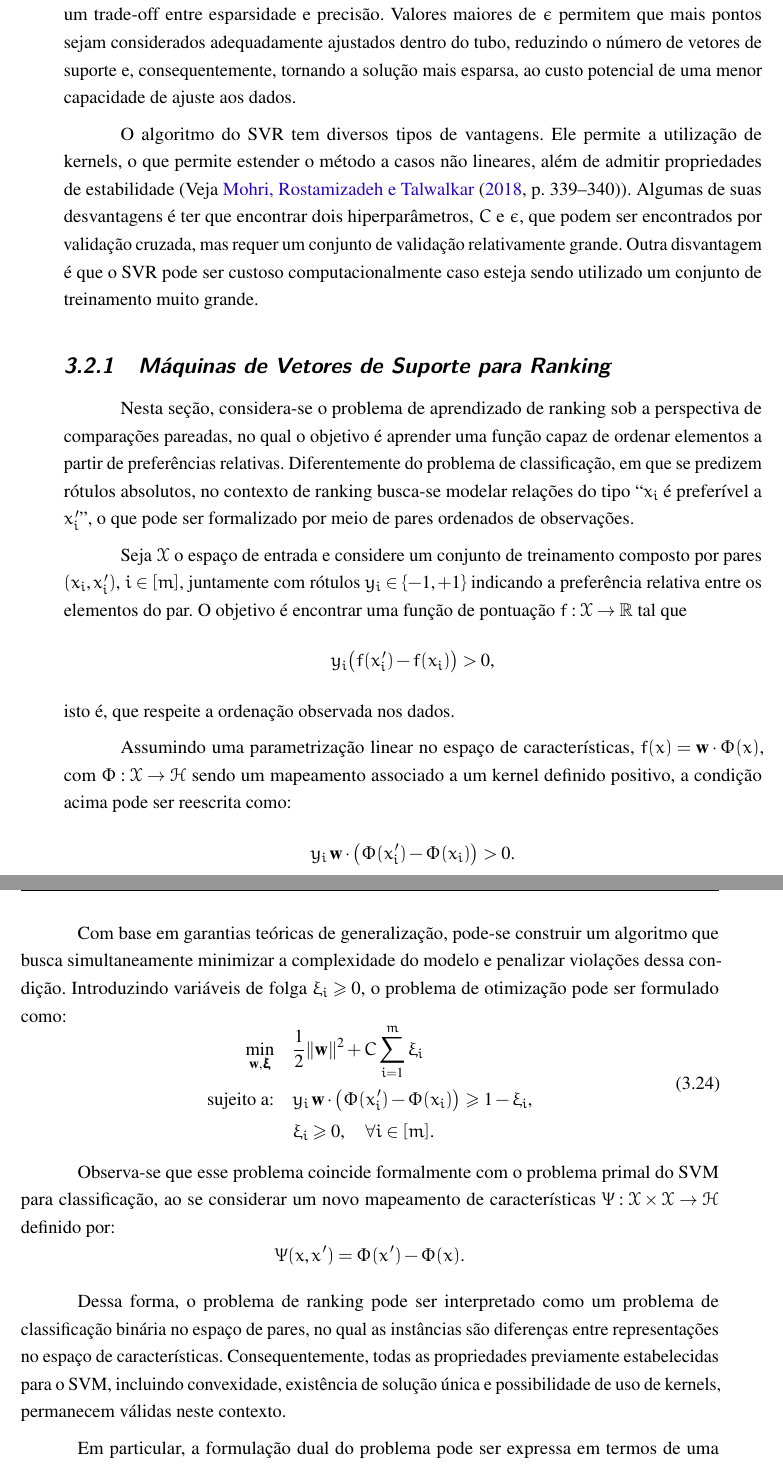
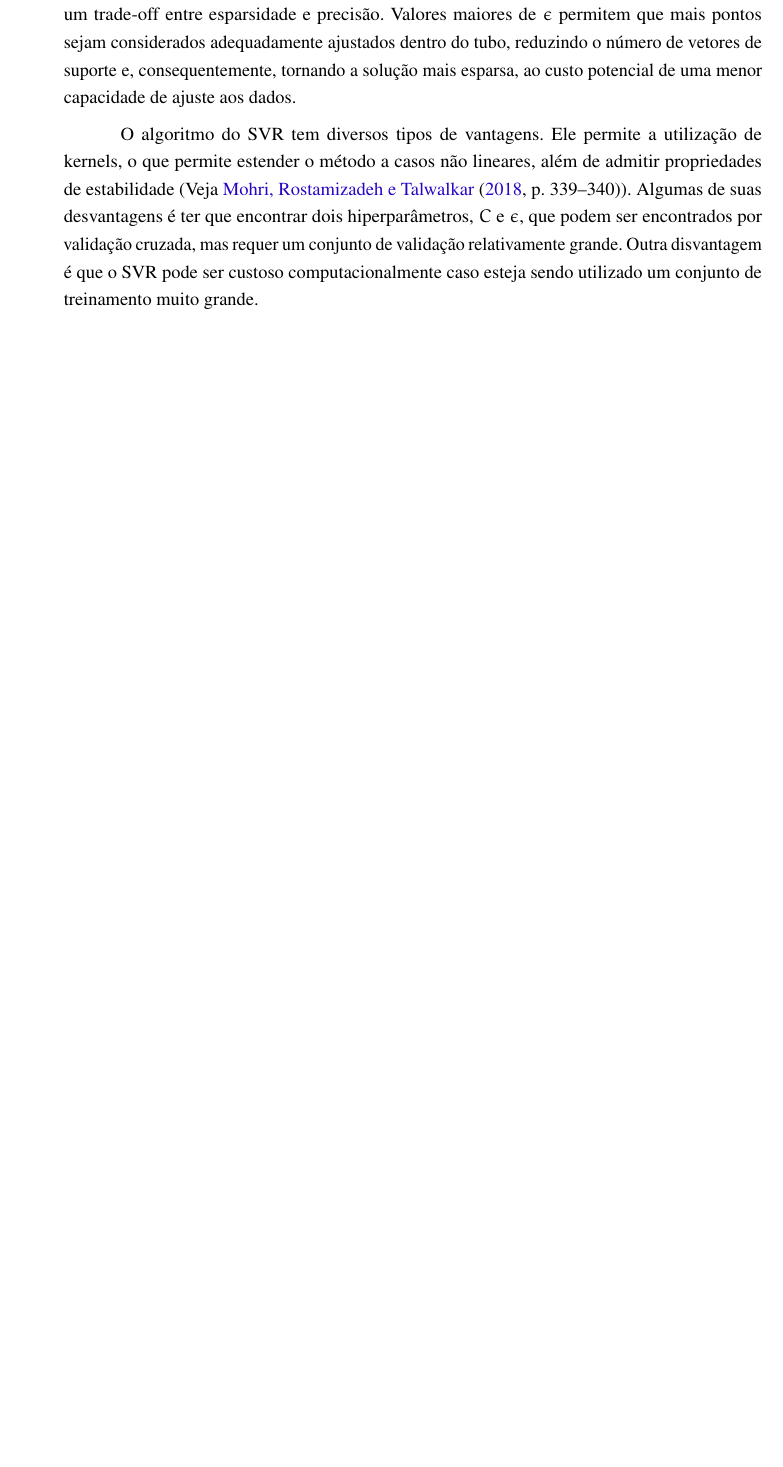
Before and after one commit to cowvin0/master_thesis, a LaTeX thesis (topicos_pesquisa_I/thesis.tex, which reads topicos_pesquisa_I/tex/svm-ml.tex): two parts of pages 25 and 26 of 46 before the commit and part of page 25 of 46 after it, the two joined at a grey line, cut so that both start at the same text, the shorter picture padded with empty space. Compiled offline with pdfLaTeX.

Commit message:
simulation

```diff
--- a/topicos_pesquisa_I/tex/svm-ml.tex
+++ b/topicos_pesquisa_I/tex/svm-ml.tex
@@ -407,61 +407,57 @@ por validação cruzada, mas requer um conjunto de validação relativamente gra
 disvantagem é que o SVR pode ser custoso computacionalmente caso esteja sendo utilizado
 um conjunto de treinamento muito grande.
 
-\subsection{Máquinas de Vetores de Suporte para Ranking}
+% \subsection{Máquinas de Vetores de Suporte para Ranking}
 
-Nesta seção, considera-se o problema de aprendizado de ranking sob a perspectiva de
-comparações pareadas, no qual o objetivo é aprender uma função capaz de ordenar elementos
-a partir de preferências relativas. Diferentemente do problema de classificação, em que
-se predizem rótulos absolutos, no contexto de ranking busca-se modelar relações do tipo
-``$x_i$ é preferível a $x_i'$'', o que pode ser formalizado por meio de pares ordenados
-de observações.
+% Nesta seção, considera-se o problema de aprendizado de ranking sob a perspectiva de
+% comparações pareadas, no qual o objetivo é aprender uma função capaz de ordenar elementos
+% a partir de preferências relativas. Diferentemente do problema de classificação, em que
+% se predizem rótulos absolutos, no contexto de ranking busca-se modelar relações do tipo
+% ``$x_i$ é preferível a $x_i'$'', o que pode ser formalizado por meio de pares ordenados
+% de observações.
 
-Seja $\mathcal{X}$ o espaço de entrada e considere um conjunto de treinamento composto
-por pares $(x_i, x_i')$, $i \in [m]$, juntamente com rótulos $y_i \in \{-1, +1\}$
-indicando a preferência relativa entre os elementos do par. O objetivo é encontrar
-uma função de pontuação $f: \mathcal{X} \to \mathbb{R}$ tal que
-\[
-y_i \bigl(f(x_i') - f(x_i)\bigr) > 0,
-\]
-isto é, que respeite a ordenação observada nos dados.
+% Seja $\mathcal{X}$ o espaço de entrada e considere um conjunto de treinamento composto
+% por pares $(x_i, x_i')$, $i \in [m]$, juntamente com rótulos $y_i \in \{-1, +1\}$
+% indicando a preferência relativa entre os elementos do par. O objetivo é encontrar
+% uma função de pontuação $f: \mathcal{X} \to \mathbb{R}$ tal que
+% \[
+% y_i \bigl(f(x_i') - f(x_i)\bigr) > 0,
+% \]
+% isto é, que respeite a ordenação observada nos dados.
 
-Assumindo uma parametrização linear no espaço de características,
-$f(x) = \mathbf{w} \cdot \Phi(x)$, com $\Phi: \mathcal{X} \to \mathcal{H}$
-sendo um mapeamento associado a um kernel definido positivo, a condição acima pode
-ser reescrita como:
-\[
-y_i \, \mathbf{w} \cdot \bigl(\Phi(x_i') - \Phi(x_i)\bigr) > 0.
-\]
+% Assumindo uma parametrização linear no espaço de características,
+% $f(x) = \mathbf{w} \cdot \Phi(x)$, com $\Phi: \mathcal{X} \to \mathcal{H}$
+% sendo um mapeamento associado a um kernel definido positivo, a condição acima pode
+% ser reescrita como:
+% \[
+% y_i \, \mathbf{w} \cdot \bigl(\Phi(x_i') - \Phi(x_i)\bigr) > 0.
+% \]
 
-Com base em garantias teóricas de generalização, pode-se construir um algoritmo que busca
-simultaneamente minimizar a complexidade do modelo e penalizar violações dessa condição.
-Introduzindo variáveis de folga $\xi_i \geq 0$, o problema de otimização pode ser formulado
-como:
-\begin{equation}
-\begin{aligned}
-\min_{\mathbf{w}, \bm{\xi}} \quad
-& \frac{1}{2}\|\mathbf{w}\|^2 + C \sum_{i=1}^{m} \xi_i \\
-\text{sujeito a:} \quad
-& y_i \, \mathbf{w} \cdot \bigl(\Phi(x_i') - \Phi(x_i)\bigr) \geq 1 - \xi_i, \\
-& \xi_i \geq 0, \quad \forall i \in [m].
-\end{aligned}
-\label{eq:svm_ranking_primal}
-\end{equation}
+% Com base em garantias teóricas de generalização, pode-se construir um algoritmo que busca
+% simultaneamente minimizar a complexidade do modelo e penalizar violações dessa condição.
+% Introduzindo variáveis de folga $\xi_i \geq 0$, o problema de otimização pode ser formulado
+% como:
+% \begin{equation}
+% \begin{aligned}
+% \min_{\mathbf{w}, \bm{\xi}} \quad
+% & \frac{1}{2}\|\mathbf{w}\|^2 + C \sum_{i=1}^{m} \xi_i \\
+% \text{sujeito a:} \quad
+% & y_i \, \mathbf{w} \cdot \bigl(\Phi(x_i') - \Phi(x_i)\bigr) \geq 1 - \xi_i, \\
+% & \xi_i \geq 0, \quad \forall i \in [m].
+% \end{aligned}
+% \label{eq:svm_ranking_primal}
+% \end{equation}
 
-Observa-se que esse problema coincide formalmente com o problema primal do SVM para
-classificação, ao se considerar um novo mapeamento de características
-$\Psi: \mathcal{X} \times \mathcal{X} \to \mathcal{H}$ definido por:
-\[
-\Psi(x, x') = \Phi(x') - \Phi(x).
-\]
+% Observa-se que esse problema coincide formalmente com o problema primal do SVM para
+% classificação, ao se considerar um novo mapeamento de características
+% $\Psi: \mathcal{X} \times \mathcal{X} \to \mathcal{H}$ definido por:
+% \[
+% \Psi(x, x') = \Phi(x') - \Phi(x).
+% \]
 
-Dessa forma, o problema de ranking pode ser interpretado como um problema de
-classificação binária no espaço de pares, no qual as instâncias são diferenças entre
-representações no espaço de características. Consequentemente, todas as propriedades
-previamente estabelecidas para o SVM, incluindo convexidade, existência de solução única
-e possibilidade de uso de kernels, permanecem válidas neste contexto.
+% Dessa forma, o problema de ranking pode ser interpretado como um problema de
+% classificação binária no espaço de pares, no qual as instâncias são diferenças entre
+% representações no espaço de características. Consequentemente, todas as propriedades
+% previamente estabelecidas para o SVM, incluindo convexidade, existência de solução única
+% e possibilidade de uso de kernels, permanecem válidas neste contexto.
 
-Em particular, a formulação dual do problema pode ser expressa em termos de uma matriz
-de kernel induzida pelos pares de entrada. Seja $K$ o kernel associado a $\Phi$.
-Define-se então um novo kernel $K'$ sobre pares por:
-\begin{equation}
```
Also changed, not shown: topicos_pesquisa_I/thesis.pdf, topicos_pesquisa_I/tex/svm-ml.tex (26 more changed lines), 1 other file.
